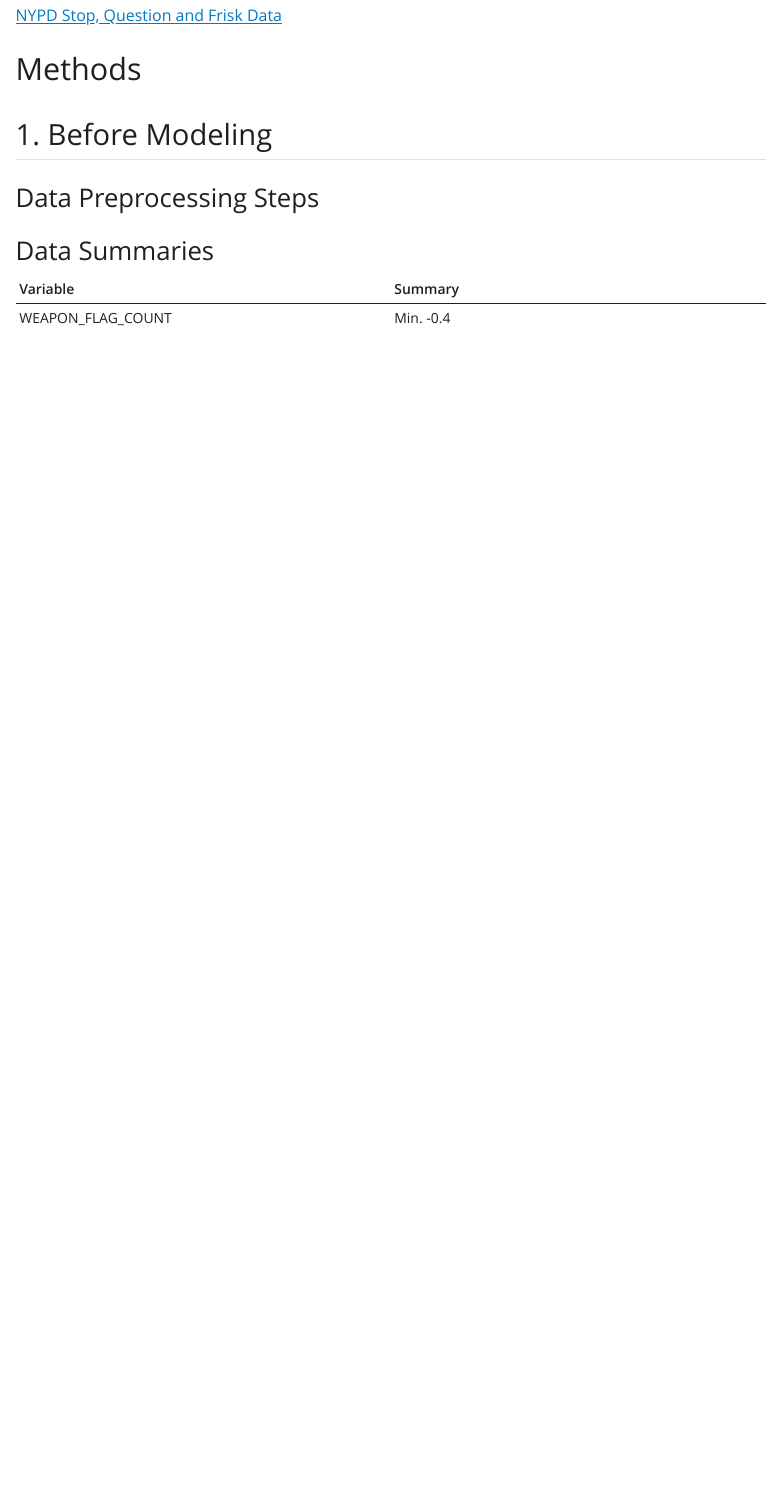
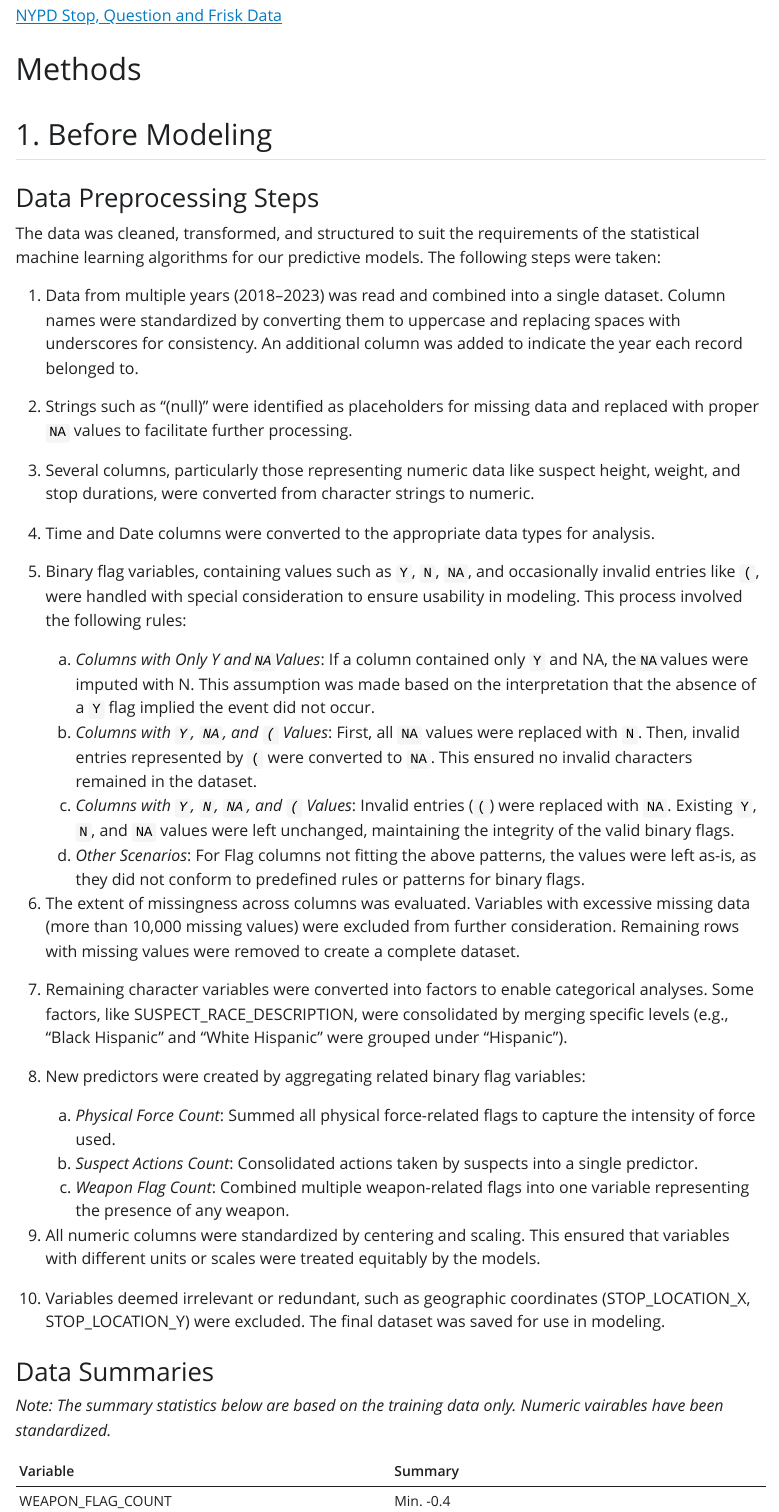
Before and after one commit to cjhill-ncsu/ST563-Project, a Quarto document (Report.qmd): the page in a window 1100 px wide, from 1130 px down. The pictures show the output file Report.html that the author committed with the source, opened offline; Quarto's library style sheets are replaced by a plain one without menus.

Commit message:
preprocessing

````diff
--- a/Report.qmd
+++ b/Report.qmd
@@ -102,12 +102,40 @@ The [Appendix](#appendix) houses tables, source code, and supplementary plots fo
 
 ### Data Preprocessing Steps
 
+The data was cleaned, transformed, and structured to suit the requirements of the statistical machine learning algorithms for our predictive models. The following steps were taken:
+
+1. Data from multiple years (2018–2023) was read and combined into a single dataset. Column names were standardized by converting them to uppercase and replacing spaces with underscores for consistency. An additional column was added to indicate the year each record belonged to.
+
+2. Strings such as "(null)" were identified as placeholders for missing data and replaced with proper `NA` values to facilitate further processing.
+
+3. Several columns, particularly those representing numeric data like suspect height, weight, and stop durations, were converted from character strings to numeric.
+
+4. Time and Date columns were converted to the appropriate data types for analysis.
+
+5. Binary flag variables, containing values such as `Y`, `N`, `NA`, and occasionally invalid entries like `(`, were handled with special consideration to ensure usability in modeling. This process involved the following rules:
+   a. *Columns with Only Y and`NA`Values*: If a column contained only `Y` and NA, the`NA`values were imputed with N. This assumption was made based on the interpretation that the absence of a `Y` flag implied the event did not occur.
+   b. *Columns with `Y`, `NA`, and `(` Values*: First, all `NA` values were replaced with `N`. Then, invalid entries represented by `(` were converted to `NA`. This ensured no invalid characters remained in the dataset.
+   c. *Columns with `Y`, `N`, `NA`, and `(` Values*: Invalid entries (`(`) were replaced with `NA`. Existing `Y`, `N`, and `NA` values were left unchanged, maintaining the integrity of the valid binary flags.
+   d. *Other Scenarios*: For Flag columns not fitting the above patterns, the values were left as-is, as they did not conform to predefined rules or patterns for binary flags.
+
+6. The extent of missingness across columns was evaluated. Variables with excessive missing data (more than 10,000 missing values) were excluded from further consideration. Remaining rows with missing values were removed to create a complete dataset.
+
+7. Remaining character variables were converted into factors to enable categorical analyses. Some factors, like SUSPECT_RACE_DESCRIPTION, were consolidated by merging specific levels (e.g., "Black Hispanic" and "White Hispanic" were grouped under "Hispanic").
+
+8. New predictors were created by aggregating related binary flag variables:
+   a. *Physical Force Count*: Summed all physical force-related flags to capture the intensity of force used.
+   b. *Suspect Actions Count*: Consolidated actions taken by suspects into a single predictor.
+   c. *Weapon Flag Count*: Combined multiple weapon-related flags into one variable representing the presence of any weapon.
+
+ 9. All numeric columns were standardized by centering and scaling. This ensured that variables with different units or scales were treated equitably by the models.
+
+ 10. Variables deemed irrelevant or redundant, such as geographic coordinates (STOP_LOCATION_X, STOP_LOCATION_Y) were excluded. The final dataset was saved for use in modeling.
+
 ### Data Summaries
 
+*Note: The summary statistics below are based on the training data only. Numeric vairables have been standardized.*
+
 ```{r}
-library(dplyr)
-library(knitr)
-
 summarize_data <- function(data) {
   # Handle numeric variables
   numeric_summary <- data |>
````
Also changed, not shown: Report.html.
